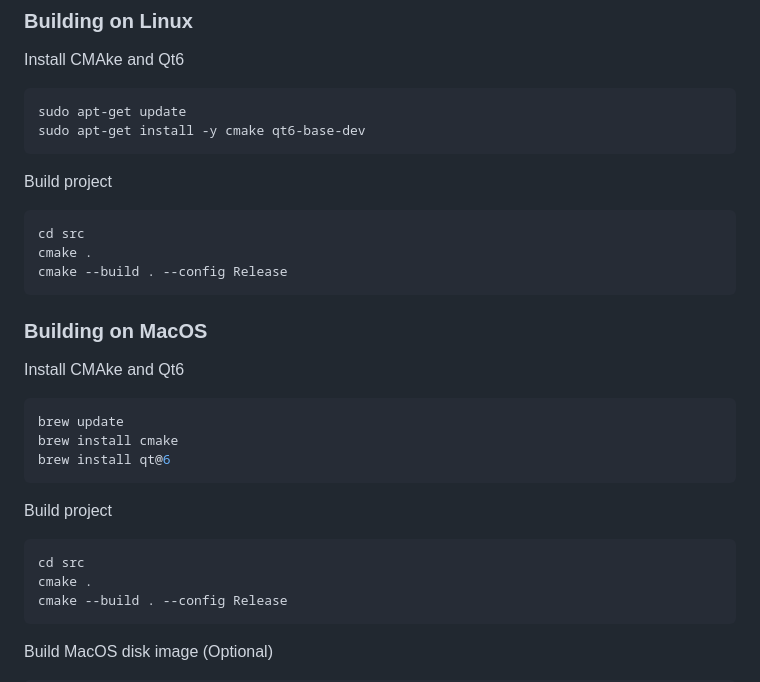
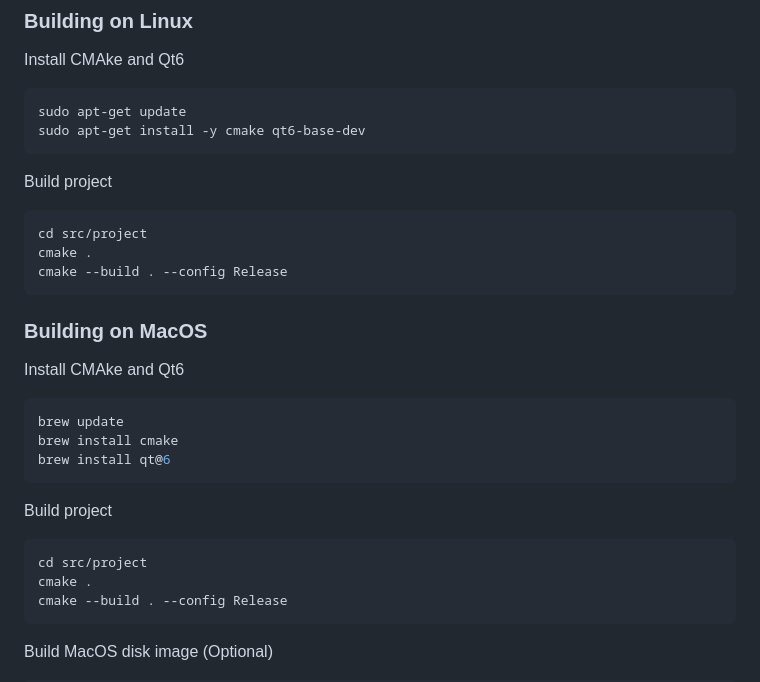
Before and after one commit to christianhelle/sqlitequery, a Markdown page: README.md, the part around the change. Drawn GitHub-style.

Commit message:
Change directory to project

````diff
--- a/README.md
+++ b/README.md
@@ -90,7 +90,7 @@ sudo apt-get install -y cmake qt6-base-dev
 Build project
 
 ```sh
-cd src
+cd src/project
 cmake .
 cmake --build . --config Release
 ```
@@ -108,7 +108,7 @@ brew install qt@6
 Build project
 
 ```sh
-cd src
+cd src/project
 cmake .
 cmake --build . --config Release
 ```
````
